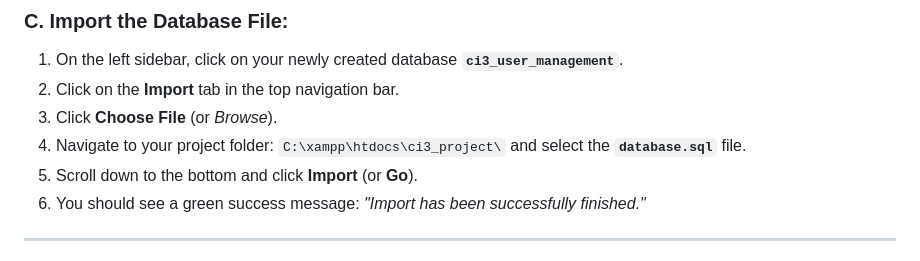
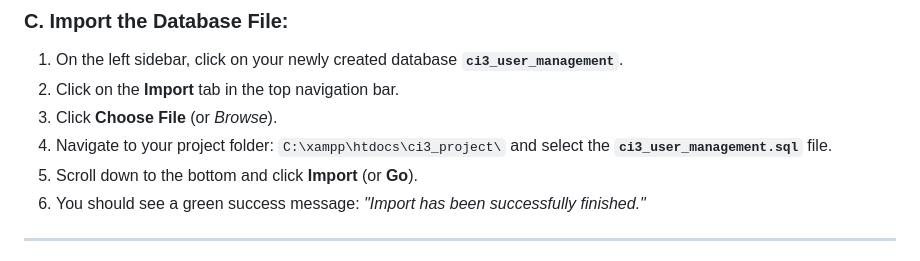
Before and after one commit to ashutoshdash987/Spero_User_Management, a Markdown page: README.md, the part around the change. GitHub-like rendering.

```diff
--- a/README.md
+++ b/README.md
@@ -72,7 +72,7 @@ and press **Enter**.
 1. On the left sidebar, click on your newly created database **`ci3_user_management`**.
 2. Click on the **Import** tab in the top navigation bar.
 3. Click **Choose File** (or *Browse*).
-4. Navigate to your project folder: `C:\xampp\htdocs\ci3_project\` and select the **`database.sql`** file.
+4. Navigate to your project folder: `C:\xampp\htdocs\ci3_project\` and select the **`ci3_user_management.sql`** file.
 5. Scroll down to the bottom and click **Import** (or **Go**).
 6. You should see a green success message: *"Import has been successfully finished."*
 ---
```
